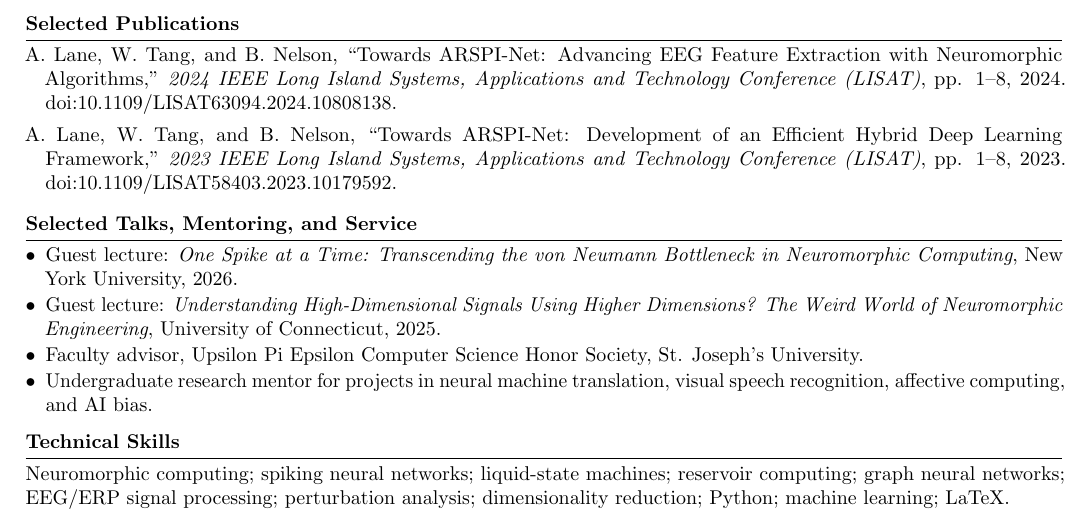
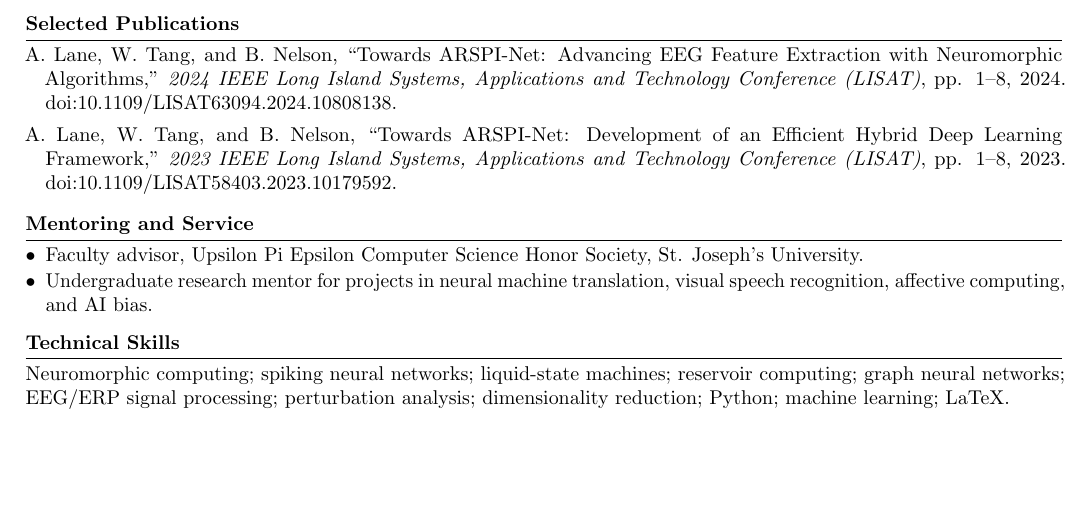
Before and after one commit to TheAwesomeAndy/OperationDistinctnessConf1, a LaTeX CV (manuscript/cv_appendix_template.tex): part of the page, cut so that both start at the same text, the shorter picture padded with empty space. Compiled offline with pdfLaTeX.

Commit message:
CV: remove guest-lecture talks; rebuild combined package (#11)
Remove the two guest-lecture talks from the one-page CV (section renamed to "Mentoring and Service") and rebuild the combined paper+CV package (8 pages).

```diff
--- a/manuscript/cv_appendix_template.tex
+++ b/manuscript/cv_appendix_template.tex
@@ -67,10 +67,8 @@ Department of Electrical Engineering.
 
 \pub{A. Lane, W. Tang, and B. Nelson, ``Towards ARSPI-Net: Development of an Efficient Hybrid Deep Learning Framework,'' \textit{2023 IEEE Long Island Systems, Applications and Technology Conference (LISAT)}, pp. 1--8, 2023. doi:10.1109/LISAT58403.2023.10179592.}
 
-\section*{Selected Talks, Mentoring, and Service}
+\section*{Mentoring and Service}
 \begin{itemize}
-\item Guest lecture: \textit{One Spike at a Time: Transcending the von Neumann Bottleneck in Neuromorphic Computing}, New York University, 2026.
-\item Guest lecture: \textit{Understanding High-Dimensional Signals Using Higher Dimensions? The Weird World of Neuromorphic Engineering}, University of Connecticut, 2025.
 \item Faculty advisor, Upsilon Pi Epsilon Computer Science Honor Society, St. Joseph's University.
 \item Undergraduate research mentor for projects in neural machine translation, visual speech recognition, affective computing, and AI bias.
 \end{itemize}
```
Also changed, not shown: manuscript/main_bibm2026_with_cv.pdf.
